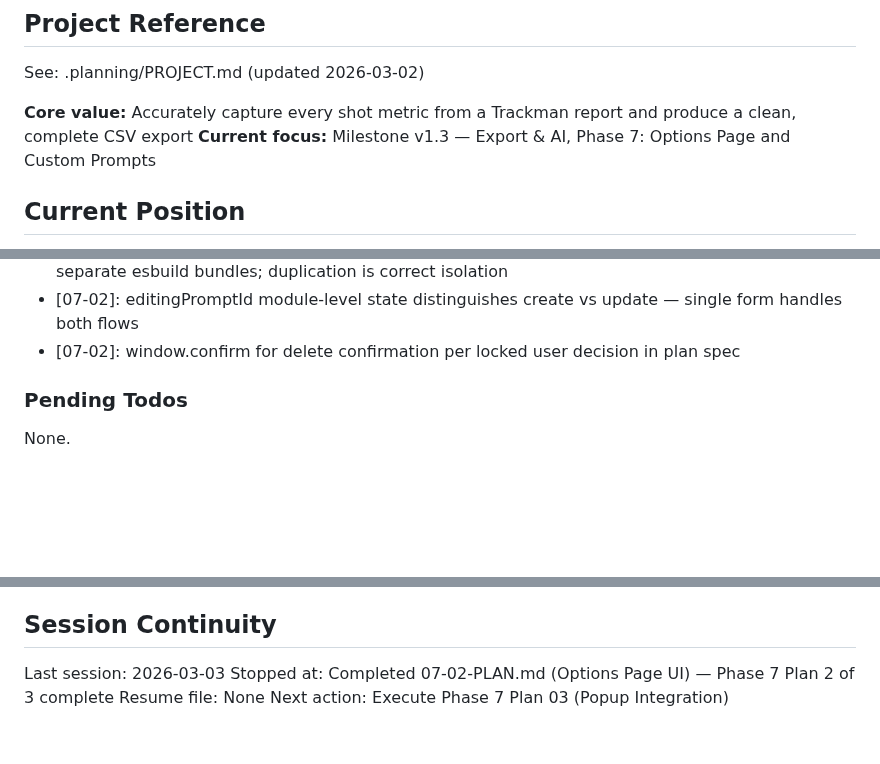
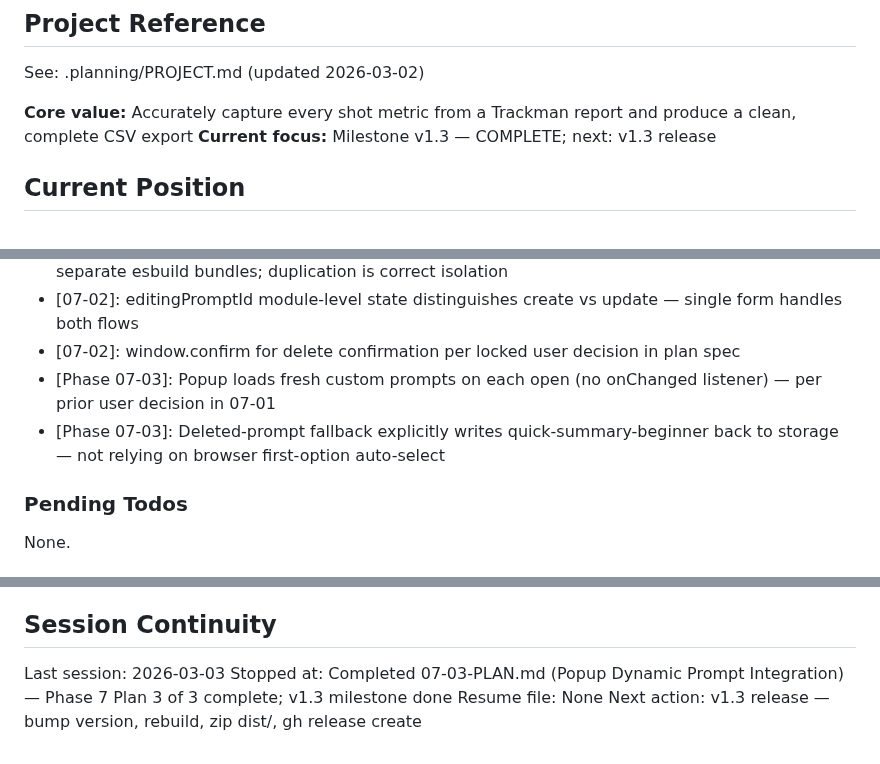
Before and after one commit to criticalberne/TrackPull, a Markdown page: .planning/STATE.md, 3 parts joined by grey strips. Rendered like a GitHub page; blank space fills up the shorter version.

Commit message:
docs(07-03): complete popup dynamic prompt integration plan
- Created 07-03-SUMMARY.md with full plan documentation
- Updated STATE.md: Phase 7 complete (3/3 plans), v1.3 milestone done
- Updated ROADMAP.md: Phase 7 marked Complete (3 plans, 3 summaries)

```diff
--- a/.planning/STATE.md
+++ b/.planning/STATE.md
@@ -18,7 +18,7 @@ progress:
 See: .planning/PROJECT.md (updated 2026-03-02)
 
 **Core value:** Accurately capture every shot metric from a Trackman report and produce a clean, complete CSV export
-**Current focus:** Milestone v1.3 — Export & AI, Phase 7: Options Page and Custom Prompts
+**Current focus:** Milestone v1.3 — COMPLETE; next: v1.3 release
 
 ## Current Position
 
@@ -89,6 +90,8 @@ Recent decisions affecting current work:
 - [07-02]: showToast duplicated in options.ts (not imported from popup) — popup and options are separate esbuild bundles; duplication is correct isolation
 - [07-02]: editingPromptId module-level state distinguishes create vs update — single form handles both flows
 - [07-02]: window.confirm for delete confirmation per locked user decision in plan spec
+- [Phase 07-03]: Popup loads fresh custom prompts on each open (no onChanged listener) — per prior user decision in 07-01
+- [Phase 07-03]: Deleted-prompt fallback explicitly writes quick-summary-beginner back to storage — not relying on browser first-option auto-select
 
 ### Pending Todos
 
@@ -106,6 +109,6 @@ None.
 ## Session Continuity
 
 Last session: 2026-03-03
-Stopped at: Completed 07-02-PLAN.md (Options Page UI) — Phase 7 Plan 2 of 3 complete
+Stopped at: Completed 07-03-PLAN.md (Popup Dynamic Prompt Integration) — Phase 7 Plan 3 of 3 complete; v1.3 milestone done
 Resume file: None
-Next action: Execute Phase 7 Plan 03 (Popup Integration)
+Next action: v1.3 release — bump version, rebuild, zip dist/, gh release create
```
Also changed, not shown: other parts of .planning/STATE.md (+1 -0 lines), 1 other file.
